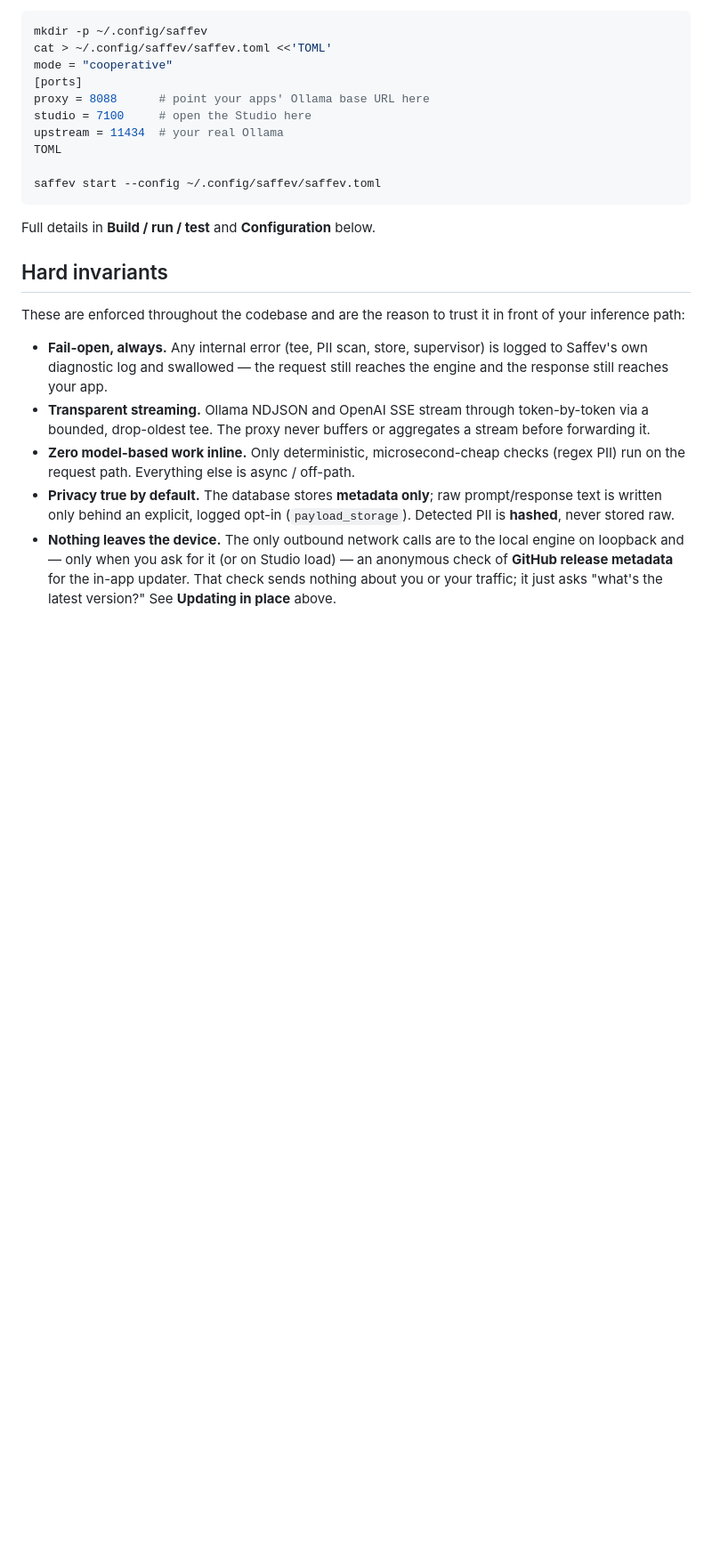
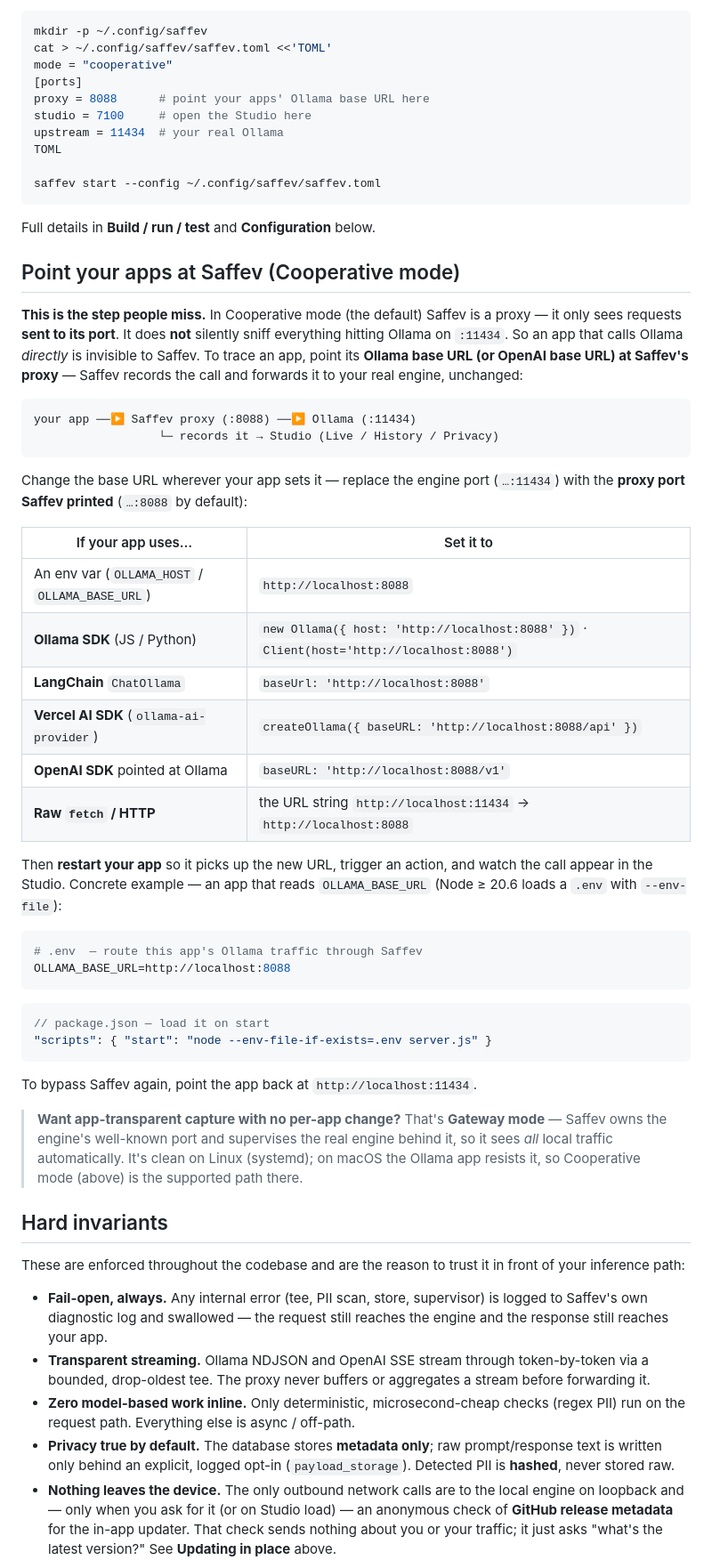
Before and after one commit to theoyinbooke/Saffev, a Markdown page: README.md, the part around the change. Shown at 89% size. Drawn GitHub-style; blank space fills up the shorter version.

Commit message:
docs: add 'Point your apps at Saffev (Cooperative mode)' — how to route an app's Ollama/OpenAI base URL through the proxy so it gets traced

````diff
--- a/README.md
+++ b/README.md
@@ -90,6 +90,53 @@ saffev start --config ~/.config/saffev/saffev.toml
 ```
 
 Full details in **Build / run / test** and **Configuration** below.
+
+## Point your apps at Saffev (Cooperative mode)
+
+**This is the step people miss.** In Cooperative mode (the default) Saffev is a
+proxy — it only sees requests **sent to its port**. It does **not** silently
+sniff everything hitting Ollama on `:11434`. So an app that calls Ollama
+*directly* is invisible to Saffev. To trace an app, point its **Ollama base URL
+(or OpenAI base URL) at Saffev's proxy** — Saffev records the call and forwards
+it to your real engine, unchanged:
+
+```text
+your app ──▶ Saffev proxy (:8088) ──▶ Ollama (:11434)
+                  └─ records it → Studio (Live / History / Privacy)
+```
+
+Change the base URL wherever your app sets it — replace the engine port
+(`…:11434`) with the **proxy port Saffev printed** (`…:8088` by default):
+
+| If your app uses… | Set it to |
+|---|---|
+| An env var (`OLLAMA_HOST` / `OLLAMA_BASE_URL`) | `http://localhost:8088` |
+| **Ollama SDK** (JS / Python) | `new Ollama({ host: 'http://localhost:8088' })` · `Client(host='http://localhost:8088')` |
+| **LangChain** `ChatOllama` | `baseUrl: 'http://localhost:8088'` |
+| **Vercel AI SDK** (`ollama-ai-provider`) | `createOllama({ baseURL: 'http://localhost:8088/api' })` |
+| **OpenAI SDK** pointed at Ollama | `baseURL: 'http://localhost:8088/v1'` |
+| **Raw `fetch` / HTTP** | the URL string `http://localhost:11434` → `http://localhost:8088` |
+
+Then **restart your app** so it picks up the new URL, trigger an action, and
+watch the call appear in the Studio. Concrete example — an app that reads
+`OLLAMA_BASE_URL` (Node ≥ 20.6 loads a `.env` with `--env-file`):
+
+```sh
+# .env  — route this app's Ollama traffic through Saffev
+OLLAMA_BASE_URL=http://localhost:8088
+```
+```jsonc
+// package.json — load it on start
+"scripts": { "start": "node --env-file-if-exists=.env server.js" }
+```
+
+To bypass Saffev again, point the app back at `http://localhost:11434`.
+
+> **Want app-transparent capture with no per-app change?** That's **Gateway
+> mode** — Saffev owns the engine's well-known port and supervises the real
+> engine behind it, so it sees *all* local traffic automatically. It's clean on
+> Linux (systemd); on macOS the Ollama app resists it, so Cooperative mode
+> (above) is the supported path there.
 
 ## Hard invariants
 
````
